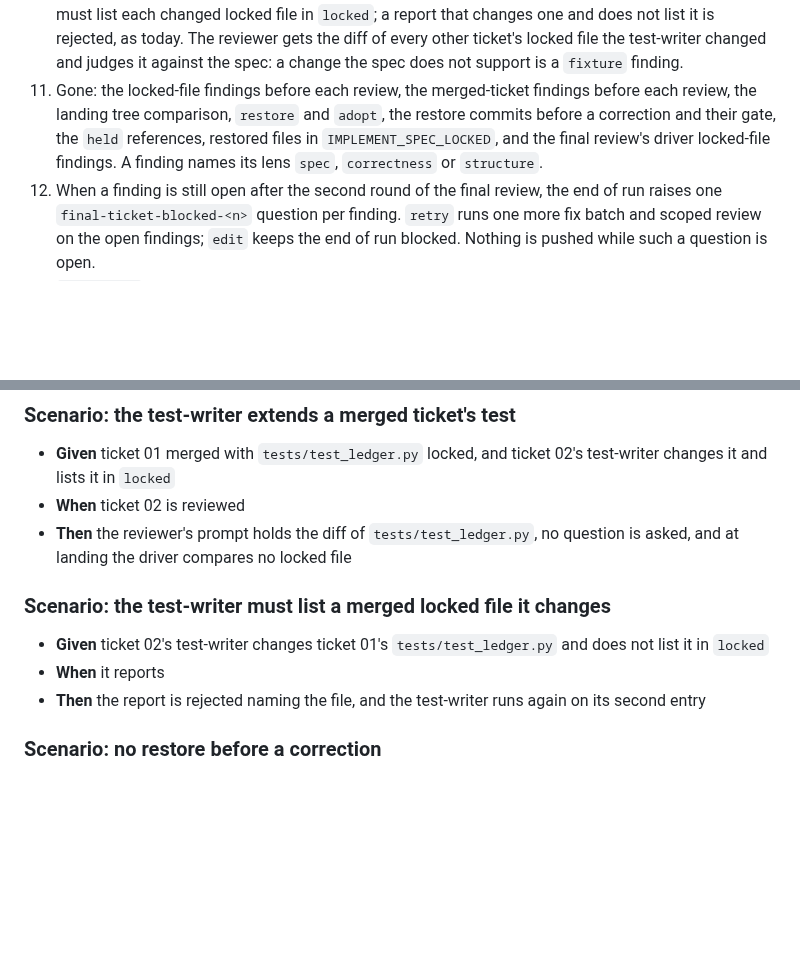
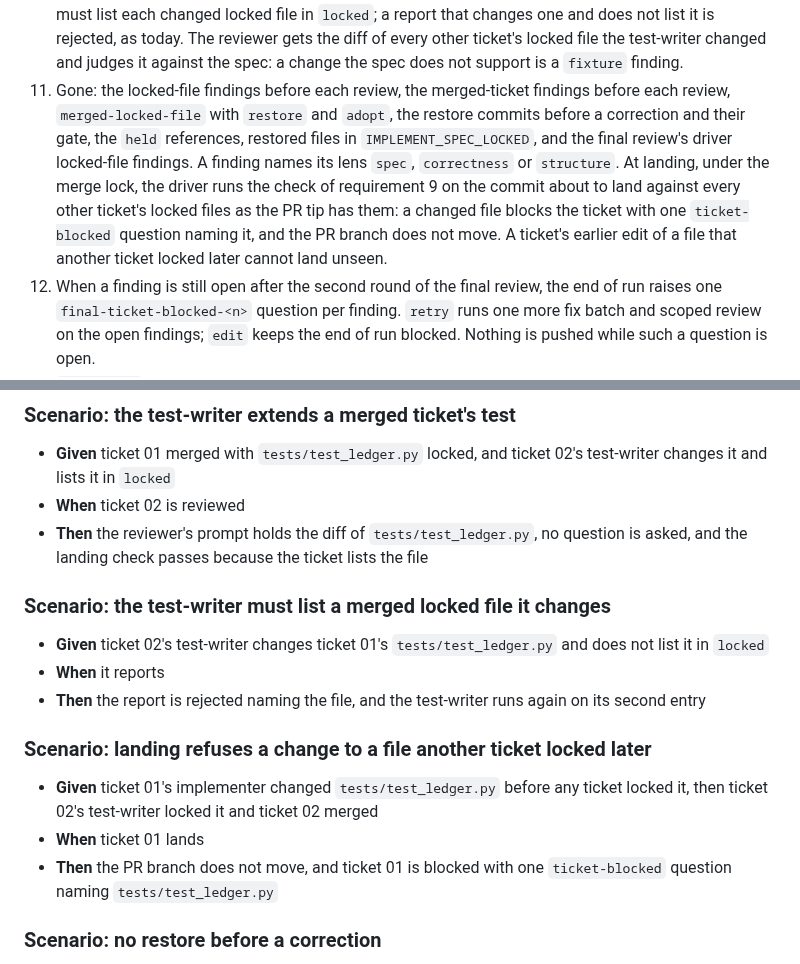
Before and after one commit to jesdi/general-skills, a Markdown page: specs/implement-spec-questions/spec.md, 2 parts joined by grey strips. Rendered like a GitHub page; blank space fills up the shorter version.

Commit message:
docs(implement-spec): landing rechecks the locked files of other tickets

```diff
--- a/specs/implement-spec-questions/spec.md
+++ b/specs/implement-spec-questions/spec.md
@@ -73,10 +73,14 @@ questions it is the ticket `final`.
     file the test-writer changed and judges it against the spec: a change the spec does not
     support is a `fixture` finding.
 11. Gone: the locked-file findings before each review, the merged-ticket findings before each
-    review, the landing tree comparison, `restore` and `adopt`, the restore commits before a
+    review, `merged-locked-file` with `restore` and `adopt`, the restore commits before a
     correction and their gate, the `held` references, restored files in
     `IMPLEMENT_SPEC_LOCKED`, and the final review's driver locked-file findings. A finding
-    names its lens `spec`, `correctness` or `structure`.
+    names its lens `spec`, `correctness` or `structure`. At landing, under the merge lock, the
+    driver runs the check of requirement 9 on the commit about to land against every other
+    ticket's locked files as the PR tip has them: a changed file blocks the ticket with one
+    `ticket-blocked` question naming it, and the PR branch does not move. A ticket's earlier
+    edit of a file that another ticket locked later cannot land unseen.
 12. When a finding is still open after the second round of the final review, the end of run
     raises one `final-ticket-blocked-<n>` question per finding. `retry` runs one more fix
     batch and scoped review on the open findings; `edit` keeps the end of run blocked.
@@ -257,7 +261,7 @@ questions it is the ticket `final`.
   changes it and lists it in `locked`
 - **When** ticket 02 is reviewed
 - **Then** the reviewer's prompt holds the diff of `tests/test_ledger.py`, no question is
-  asked, and at landing the driver compares no locked file
+  asked, and the landing check passes because the ticket lists the file
 
 ### Scenario: the test-writer must list a merged locked file it changes
 
@@ -266,6 +270,14 @@ questions it is the ticket `final`.
 - **When** it reports
 - **Then** the report is rejected naming the file, and the test-writer runs again on its second
   entry
+
+### Scenario: landing refuses a change to a file another ticket locked later
+
+- **Given** ticket 01's implementer changed `tests/test_ledger.py` before any ticket locked it,
+  then ticket 02's test-writer locked it and ticket 02 merged
+- **When** ticket 01 lands
+- **Then** the PR branch does not move, and ticket 01 is blocked with one `ticket-blocked`
+  question naming `tests/test_ledger.py`
 
 ### Scenario: no restore before a correction
 
```
